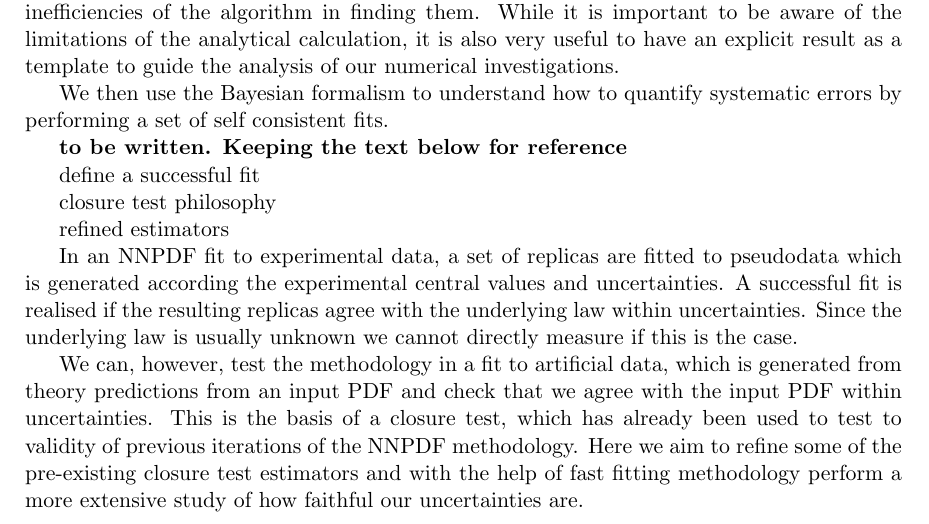
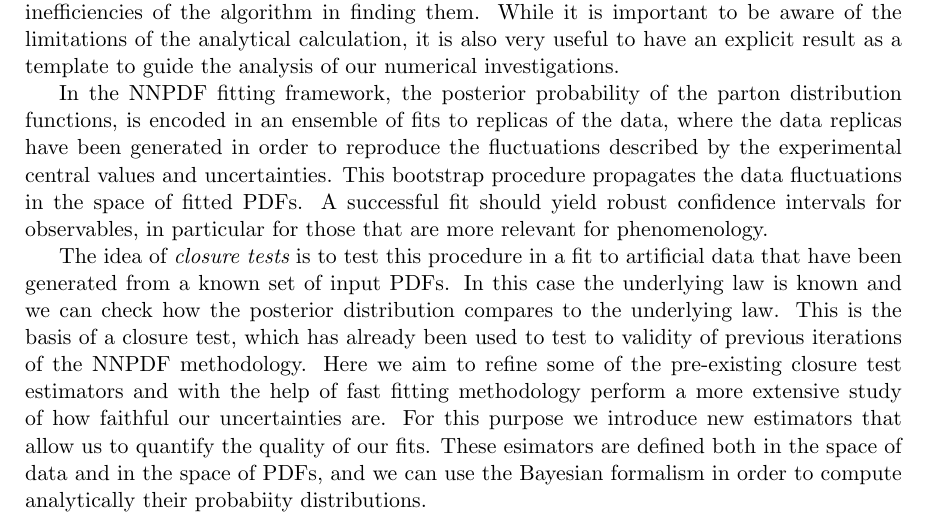
Before and after one commit to wilsonmr/nnpdf40_closure, a LaTeX document (main.tex, which reads introduction.tex): part of page 3 of 47, cut so that both start at the same text. Compiled offline with pdfLaTeX.

Commit message:
work on the introdction

```diff
--- a/introduction.tex
+++ b/introduction.tex
@@ -64,29 +64,22 @@ finding them. While it is important to be aware of the limitations of the
 analytical calculation, it is also very useful to have an explicit result as a
 template to guide the analysis of our numerical investigations.
 
+In the NNPDF fitting framework, the posterior probability of the parton
+distribution functions, is encoded in an ensemble of fits to replicas of the
+data, where the data replicas have been generated in order to reproduce the
+fluctuations described by the experimental central values and uncertainties.
+This bootstrap procedure propagates the data fluctuations in the space of fitted
+PDFs. A successful fit should yield robust confidence intervals for observables,
+in particular for those that are more relevant for phenomenology.
 
-
-We then use the Bayesian formalism to understand how to quantify systematic
-errors by performing a set of self consistent fits.
-
-{\bf to be written. Keeping the text below for reference}
-
-define a successful fit
-
-closure test philosophy
-
-refined estimators
-
-In an NNPDF fit to experimental data, a set of replicas are fitted to pseudodata
-which is generated according the experimental central values and uncertainties.
-A successful fit is realised if the resulting replicas agree with the underlying
-law within uncertainties. Since the underlying law is usually unknown we cannot
-directly measure if this is the case.
-
-We can, however, test the methodology in a fit to artificial data, which is
-generated from theory predictions from an input PDF and check that we agree with
-the input PDF within uncertainties. This is the basis of a closure test, which
-has already been used to test to validity of previous iterations of the NNPDF
-methodology. Here we aim to refine some of the pre-existing closure test
-estimators and with the help of fast fitting methodology perform a more
-extensive study of how faithful our uncertainties are.
+The idea of {\em closure tests} is to test this procedure in a fit to artificial
+data that have been generated from a known set of input PDFs. In this case the
+underlying law is known and we can check how the posterior distribution compares
+to the underlying law. This is the basis of a closure test, which has already
+been used to test to validity of previous iterations of the NNPDF methodology.
+Here we aim to refine some of the pre-existing closure test estimators and with
+the help of fast fitting methodology perform a more extensive study of how
+faithful our uncertainties are. For this purpose we introduce new estimators
+that allow us to quantify the quality of our fits. These esimators are defined
+both in the space of data and in the space of PDFs, and we can use the Bayesian
+formalism in order to compute analytically their probabiity distributions.
```
